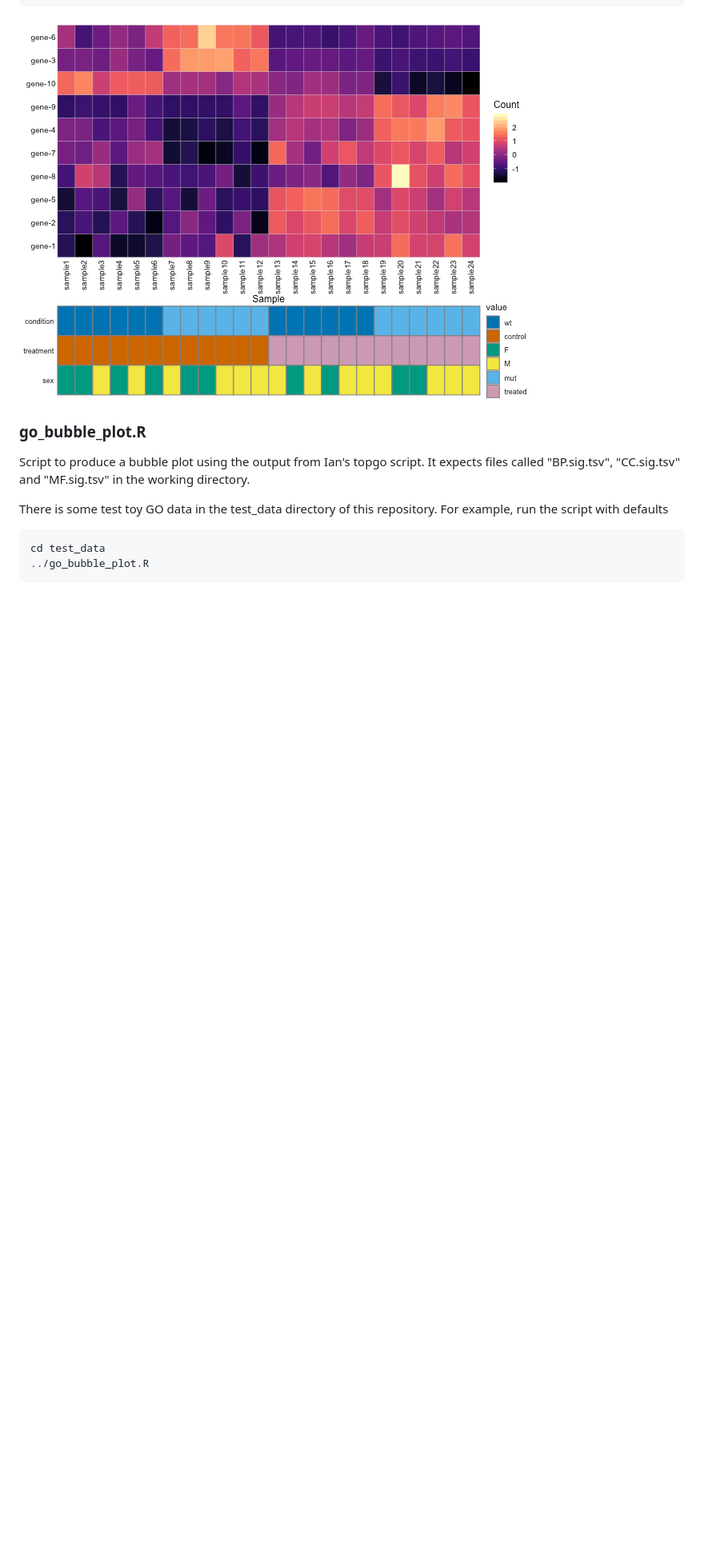
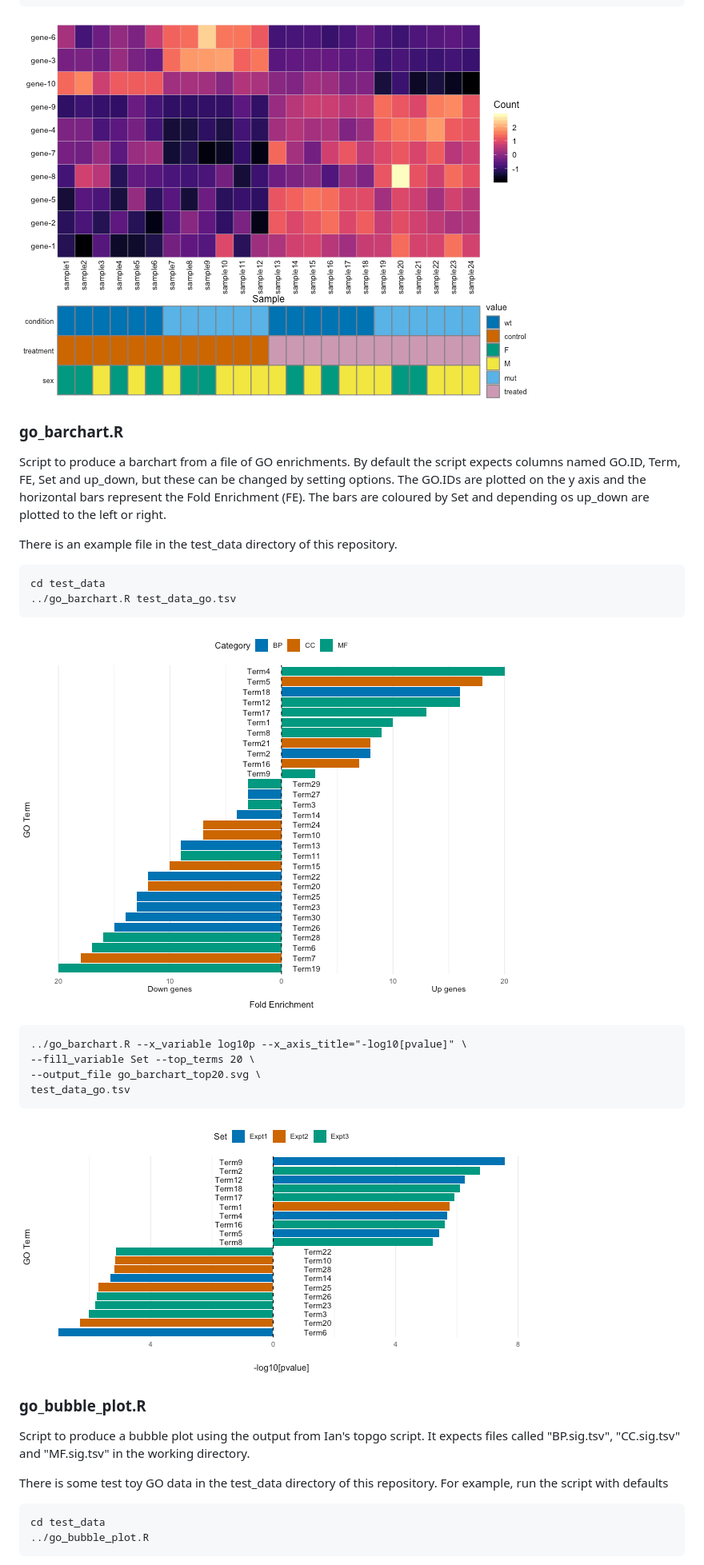
Before and after one commit to richysix/bioinf-gen, a Markdown page: README.md, the part around the change printed below. Shown: that part at 80% size. Drawn GitHub-style; pictures changed too: test_data/go_barchart.png (added), test_data/go_barchart_top20.png (added); blank space fills up the shorter version.

Commit message:
Update Documentation with go_barchart.R instructions
Update test data to include -log10p column

````diff
--- a/README.md
+++ b/README.md
@@ -77,6 +78,32 @@ test_samples.tsv test_rnaseq_data.tsv test_heatmap_with_metadata.pdf
 ```
 
 ![Gene expression heatmap with metadata heatmap. Genes are displayed in rows with the samples in the columns. Each box is coloured according to the expression of the gene/sample combination. A second heatmap shows the metadata associated with each sample](test_data/rnaseq_heatmap_with_metadata.png "RNAseq heatmap with metadata")
+
+### go_barchart.R
+
+Script to produce a barchart from a file of GO enrichments. By default the
+script expects columns named GO.ID, Term, FE, Set and up_down, but these can be
+changed by setting options. The GO.IDs are plotted on the y axis and the
+horizontal bars represent the Fold Enrichment (FE). The bars are coloured by
+Set and depending os up_down are plotted to the left or right.
+
+There is an example file in the test_data directory of this repository.
+
+```
+cd test_data
+../go_barchart.R test_data_go.tsv
+```
+
+![Bar chart of GO terms against Fold Enrichment. The bars are coloured by GO domain](test_data/go_barchart.png "Default GO bar chart")
+
+```
+../go_barchart.R --x_variable log10p --x_axis_title="-log10[pvalue]" \
+--fill_variable Set --top_terms 20 \
+--output_file go_barchart_top20.svg \
+test_data_go.tsv
+```
+
+![Bar chart of GO terms against -log10\[pvalue\]. The bars are coloured by experiment](test_data/go_barchart_top20.png "GO bar chart of top 20 terms by -log10p")
 
 ### go_bubble_plot.R
 
````
Also changed, not shown: other parts of README.md (+1 -0 lines), 2 other files.
